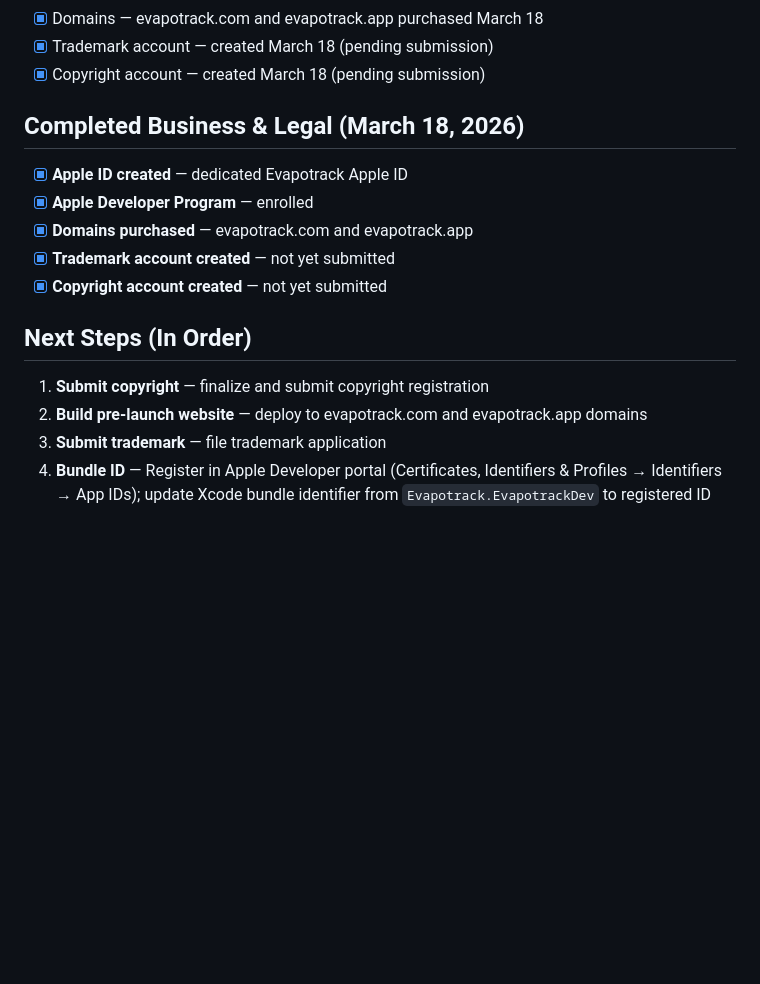
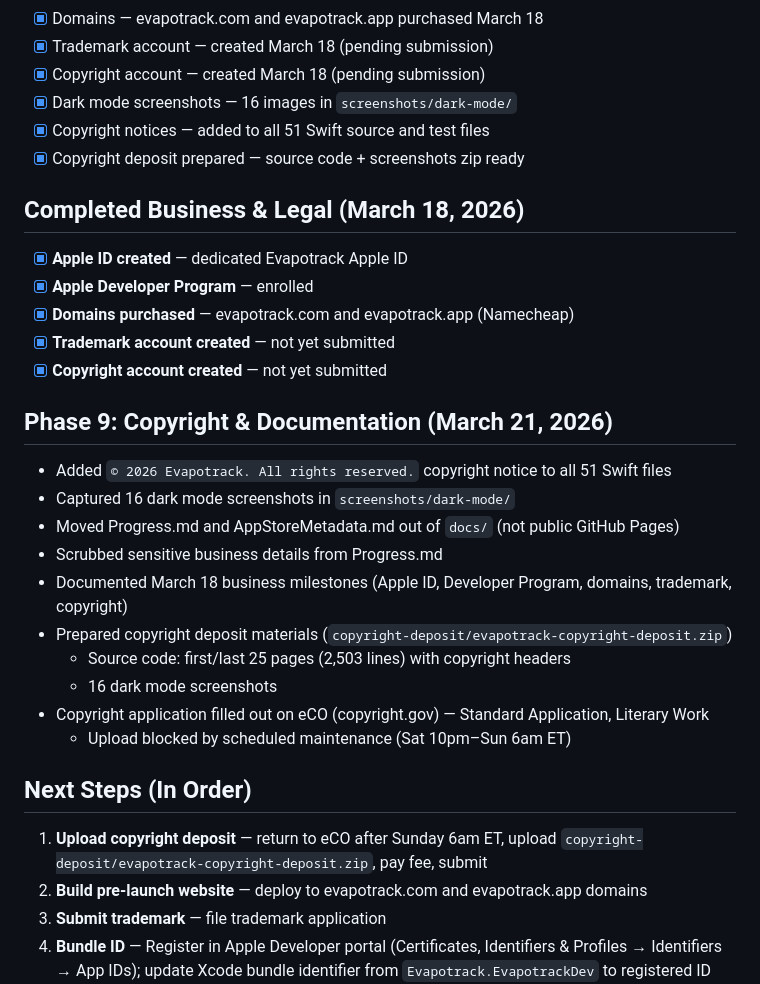
Before and after one commit to Evapotrack/Evapotrack, a Markdown page: Progress.md, the part around the change. GitHub-like rendering; blank space fills up the shorter version.

Commit message:
Add Phase 9 docs, dark mode screenshots, copyright deposit, domain registrar
Co-Authored-By: Claude Opus 4.6 <noreply@anthropic.com>

```diff
--- a/Progress.md
+++ b/Progress.md
@@ -238,18 +238,34 @@ Chronological record of Evapotrack's development from initial commit to current
 - [x] Domains — evapotrack.com and evapotrack.app purchased March 18
 - [x] Trademark account — created March 18 (pending submission)
 - [x] Copyright account — created March 18 (pending submission)
+- [x] Dark mode screenshots — 16 images in `screenshots/dark-mode/`
+- [x] Copyright notices — added to all 51 Swift source and test files
+- [x] Copyright deposit prepared — source code + screenshots zip ready
 
 ## Completed Business & Legal (March 18, 2026)
 
 - [x] **Apple ID created** — dedicated Evapotrack Apple ID
 - [x] **Apple Developer Program** — enrolled
-- [x] **Domains purchased** — evapotrack.com and evapotrack.app
+- [x] **Domains purchased** — evapotrack.com and evapotrack.app (Namecheap)
 - [x] **Trademark account created** — not yet submitted
 - [x] **Copyright account created** — not yet submitted
 
+## Phase 9: Copyright & Documentation (March 21, 2026)
+
+- Added `© 2026 Evapotrack. All rights reserved.` copyright notice to all 51 Swift files
+- Captured 16 dark mode screenshots in `screenshots/dark-mode/`
+- Moved Progress.md and AppStoreMetadata.md out of `docs/` (not public GitHub Pages)
+- Scrubbed sensitive business details from Progress.md
+- Documented March 18 business milestones (Apple ID, Developer Program, domains, trademark, copyright)
+- Prepared copyright deposit materials (`copyright-deposit/evapotrack-copyright-deposit.zip`)
+  - Source code: first/last 25 pages (2,503 lines) with copyright headers
+  - 16 dark mode screenshots
+- Copyright application filled out on eCO (copyright.gov) — Standard Application, Literary Work
+  - Upload blocked by scheduled maintenance (Sat 10pm–Sun 6am ET)
+
 ## Next Steps (In Order)
 
-1. **Submit copyright** — finalize and submit copyright registration
+1. **Upload copyright deposit** — return to eCO after Sunday 6am ET, upload `copyright-deposit/evapotrack-copyright-deposit.zip`, pay fee, submit
 2. **Build pre-launch website** — deploy to evapotrack.com and evapotrack.app domains
 3. **Submit trademark** — file trademark application
 4. **Bundle ID** — Register in Apple Developer portal (Certificates, Identifiers & Profiles → Identifiers → App IDs); update Xcode bundle identifier from `Evapotrack.EvapotrackDev` to registered ID (e.g., `com.evapotrack.app`)
```
